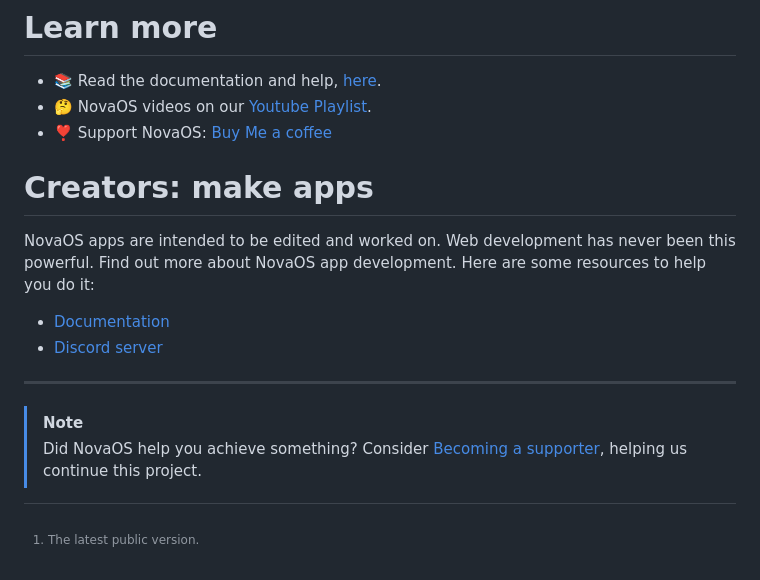
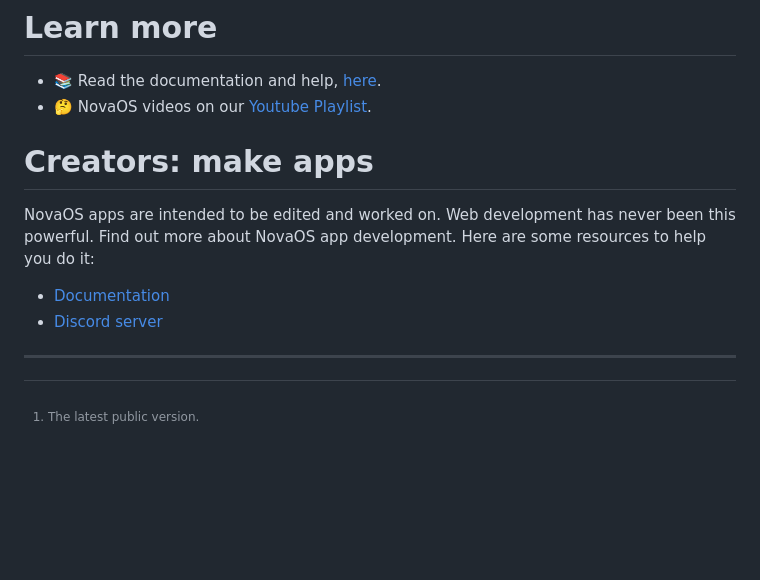
Before and after one commit to adthoughtsglobal/Nova-OS, a Markdown page: README.md, the part around the change. Rendered like a GitHub page; blank space fills up the shorter version.

```diff
--- a/README.md
+++ b/README.md
@@ -37,7 +37,6 @@ Simply click the link, go through the installation screen and there you have it!
 # Learn more
 - 📚 Read the documentation and help, [here](https://novaos.gitbook.io/main).
 - 🤔 NovaOS videos on our [Youtube Playlist](https://www.youtube.com/watch?v=o3Xr6DHxcFo&list=PLVY7raF48Kj5cBsNIvvta5dTCleSSgQa-).
-- ❣️ Support NovaOS: [Buy Me a coffee](https://buymeacoffee.com/novaweb)
 
 # Creators: make apps
 NovaOS apps are intended to be edited and worked on. Web development has never been this powerful. Find out more about NovaOS app development. Here are some resources to help you do it:
@@ -45,10 +44,6 @@ NovaOS apps are intended to be edited and worked on. Web development has never b
 - [Discord server](https://discord.gg/atkqbwEQU8)
 
 ---
-
-> [!NOTE]
-> Did NovaOS help you achieve something? Consider <a href="https://buymeacoffee.com/novaweb">Becoming a supporter</a>, helping us continue this project.
-
 [^1]: The latest public version.
 [^2]: Quotes are personal perspectives of users.
 [^3]: It must be initially loaded with internet, and the offline setting must be turned on for this feature to work.
```
